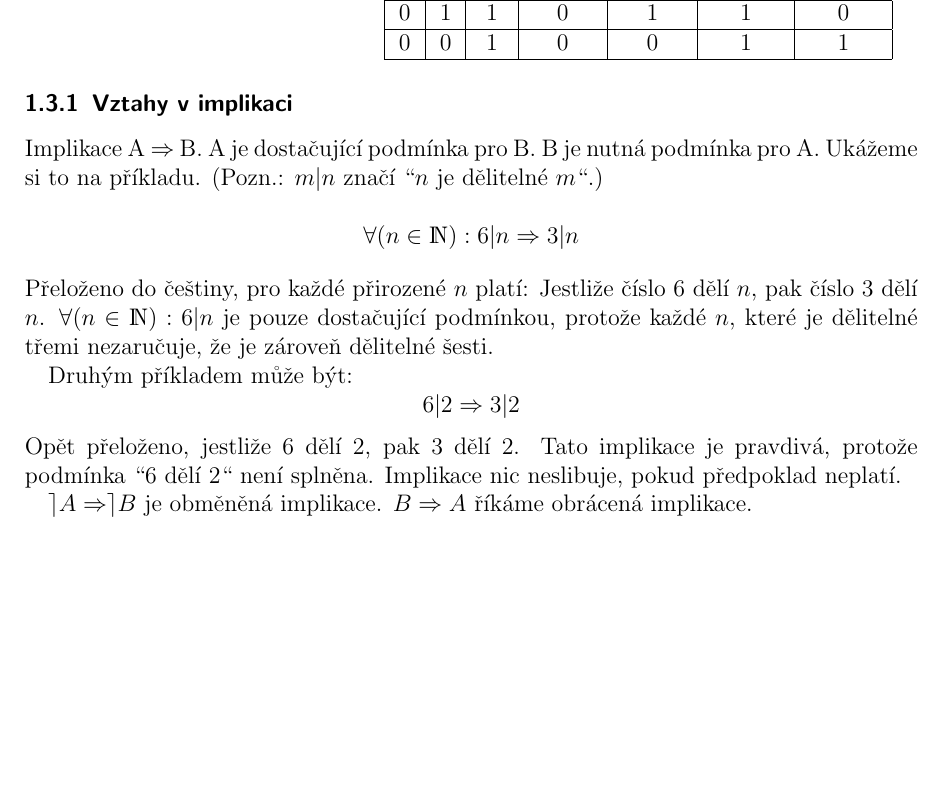
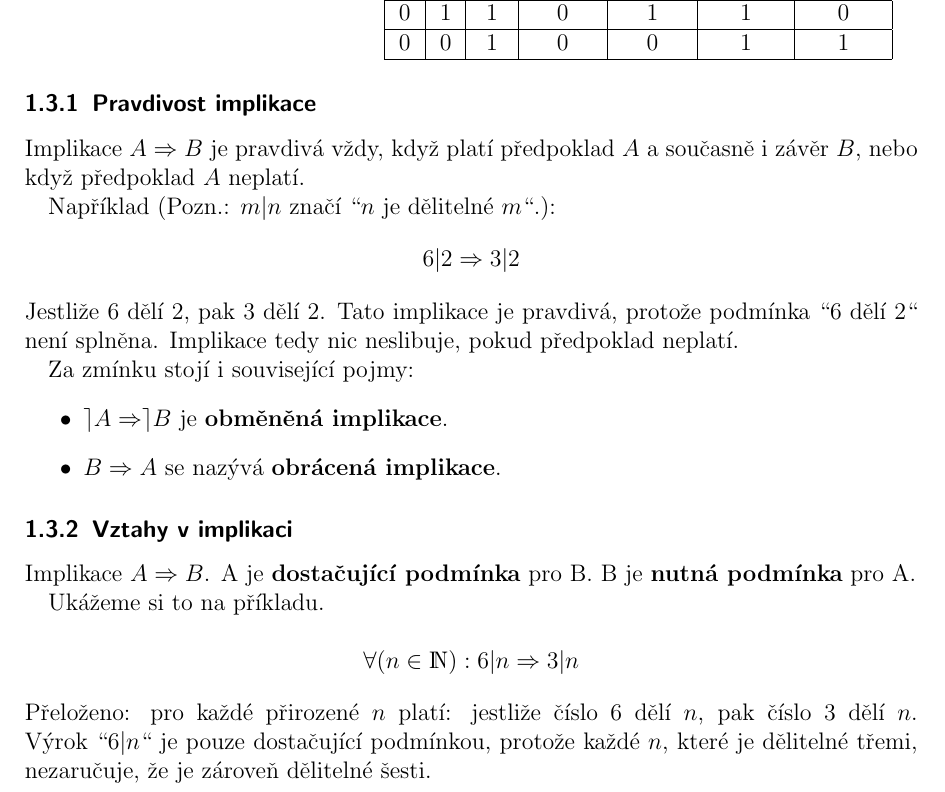
Before and after one commit to Yagat0/peklo, a LaTeX document (zapisky/MA1/MA1 - LaTeX/ma1.tex): part of page 2 of 2, cut so that both start at the same text, the shorter picture padded with empty space. Compiled offline with pdfLaTeX.

Commit message:
implikace

```diff
--- a/zapisky/MA1/MA1 - LaTeX/ma1.tex
+++ b/zapisky/MA1/MA1 - LaTeX/ma1.tex
@@ -55,21 +55,29 @@
         \hline
     \end{tabular}
 
+    \subsubsection{Pravdivost implikace}
+    Implikace $A \Rightarrow B$ je pravdivá vždy, když platí předpoklad $A$ a současně i závěr $B$,
+    nebo když předpoklad $A$ neplatí.
+
+    Například (Pozn.: $m|n$ značí ``$n$ je dělitelné $m$``.):
+    \[ 6|2 \Rightarrow 3|2\]
+    Jestliže 6 dělí 2, pak 3 dělí 2. Tato implikace je pravdivá,
+    protože podmínka ``6 dělí 2`` není splněna. Implikace tedy nic neslibuje, pokud předpoklad neplatí.
+
+    Za zmínku stojí i související pojmy:
+    \begin{itemize}
+        \item $\rceil A \Rightarrow \rceil B$ je \textbf{obměněná implikace}.
+        \item $B \Rightarrow A$ se nazývá \textbf{obrácená implikace}.
+    \end{itemize}
+
     \subsubsection{Vztahy v implikaci}
-    Implikace A $\Rightarrow$ B. A je dostačující podmínka pro B. B je nutná podmínka pro A.
-    Ukážeme si to na příkladu. (Pozn.: $m|n$ značí ``$n$ je dělitelné $m$``.)
+    Implikace $A \Rightarrow B$. A je \textbf{dostačující podmínka} pro B.
+    B je \textbf{nutná podmínka} pro A.
+
+    Ukážeme si to na příkladu.
 
     \[\forall (n \in \mathds{N}): 6|n \Rightarrow 3|n\]
-    Přeloženo do češtiny, pro každé přirozené $n$ platí:
-    Jestliže číslo 6 dělí $n$, pak číslo 3 dělí $n$.
-    $\forall (n \in \mathds{N}): 6|n$ je pouze dostačující podmínkou, protože každé $n$, které je dělitelné třemi
+    Přeloženo: pro každé přirozené $n$ platí: jestliže číslo 6 dělí $n$, pak číslo 3 dělí $n$.
+    Výrok ``$6|n$`` je pouze dostačující podmínkou, protože každé $n$, které je dělitelné třemi,
     nezaručuje, že je zároveň dělitelné šesti.
-
-    Druhým příkladem může být:
-    \[6|2 \Rightarrow 3|2\]
-    Opět přeloženo, jestliže 6 dělí 2, pak 3 dělí 2. Tato implikace je pravdivá,
-    protože podmínka ``6 dělí 2`` není splněna. Implikace nic neslibuje, pokud předpoklad neplatí.
-
-    $\rceil A \Rightarrow \rceil B$ je obměněná implikace.
-    $B \Rightarrow A$ říkáme obrácená implikace.
 \end{document}
```
Also changed, not shown: zapisky/MA1/MA1 - LaTeX/ma1.pdf.
